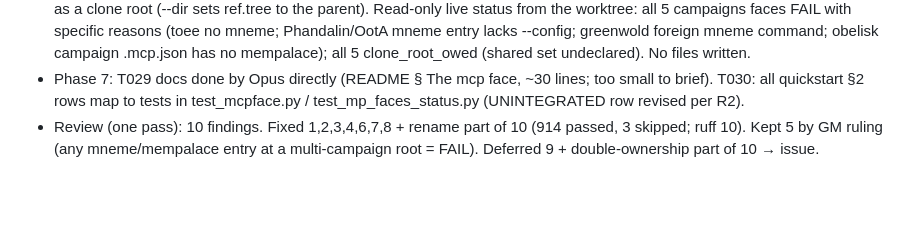
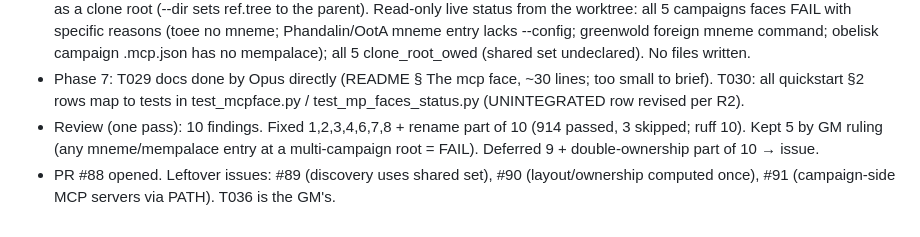
Before and after one commit to kostadis/mneme, a Markdown page: specs/008-mcp-face-owning-mneme/tasks.md, the part around one of its changes. Drawn GitHub-style; blank space fills up the shorter version.

Commit message:
tasks(008): mark PR + follow-up issues
Co-Authored-By: Claude Opus 5.5 <noreply@anthropic.com>

```diff
--- a/specs/008-mcp-face-owning-mneme/tasks.md
+++ b/specs/008-mcp-face-owning-mneme/tasks.md
@@ -148,3 +148,4 @@ every story builds on.
 - US4: 907 passed, 3 skipped; ruff 10. Deviation (accepted): clone_layout only treats a DECLARED data_roots.campaigns tree as a clone root (--dir sets ref.tree to the parent). Read-only live status from the worktree: all 5 campaigns faces FAIL with specific reasons (toee no mneme; Phandalin/OotA mneme entry lacks --config; greenwold foreign mneme command; obelisk campaign .mcp.json has no mempalace); all 5 clone_root_owed (shared set undeclared). No files written.
 - Phase 7: T029 docs done by Opus directly (README § The mcp face, ~30 lines; too small to brief). T030: all quickstart §2 rows map to tests in test_mcpface.py / test_mp_faces_status.py (UNINTEGRATED row revised per R2).
 - Review (one pass): 10 findings. Fixed 1,2,3,4,6,7,8 + rename part of 10 (914 passed, 3 skipped; ruff 10). Kept 5 by GM ruling (any mneme/mempalace entry at a multi-campaign root = FAIL). Deferred 9 + double-ownership part of 10 → issue.
+- PR #88 opened. Leftover issues: #89 (discovery uses shared set), #90 (layout/ownership computed once), #91 (campaign-side MCP servers via PATH). T036 is the GM's.
```
Also changed, not shown: other parts of specs/008-mcp-face-owning-mneme/tasks.md (+3 -3 lines).
